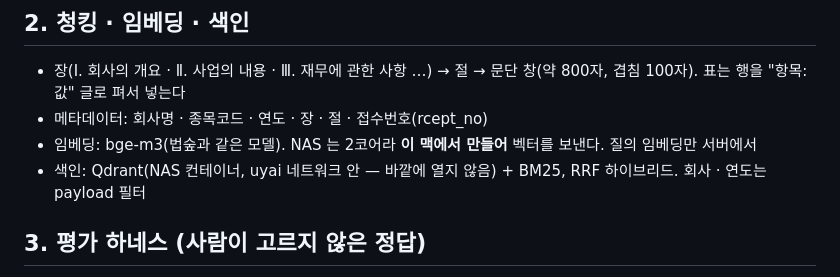
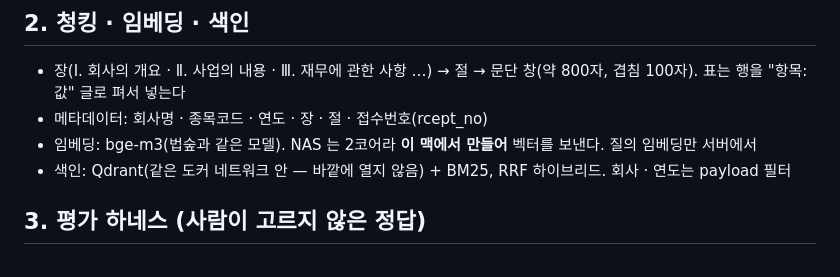
Before and after one commit to Nelef/dart-deck, a Markdown page: docs/DART.md, the part around the change. GitHub-like rendering.

```diff
--- a/docs/DART.md
+++ b/docs/DART.md
@@ -14,7 +14,7 @@
 - 장(Ⅰ. 회사의 개요 · Ⅱ. 사업의 내용 · Ⅲ. 재무에 관한 사항 …) → 절 → 문단 창(약 800자, 겹침 100자). 표는 행을 "항목: 값" 글로 펴서 넣는다
 - 메타데이터: 회사명 · 종목코드 · 연도 · 장 · 절 · 접수번호(rcept_no)
 - 임베딩: bge-m3(법숲과 같은 모델). NAS 는 2코어라 **이 맥에서 만들어** 벡터를 보낸다. 질의 임베딩만 서버에서
-- 색인: Qdrant(NAS 컨테이너, uyai 네트워크 안 — 바깥에 열지 않음) + BM25, RRF 하이브리드. 회사 · 연도는 payload 필터
+- 색인: Qdrant(같은 도커 네트워크 안 — 바깥에 열지 않음) + BM25, RRF 하이브리드. 회사 · 연도는 payload 필터
 
 ## 3. 평가 하네스 (사람이 고르지 않은 정답)
 - 정형 API 값으로 질문을 자동 생성: "○○의 2025년 매출액은?" · "○○의 직원 수는?" 등 — 정답 = API 값
```
Also changed, not shown: README.md (+54 -33 lines), engine/DECK.md (added, +246 -0 lines), docs/screenshots/deck-edit.png (added), docs/screenshots/deck-new.png (added), 11 other files.
